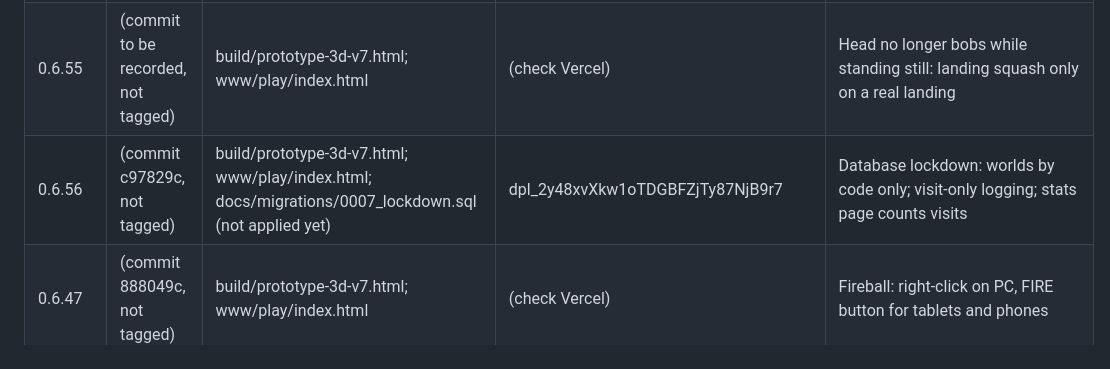
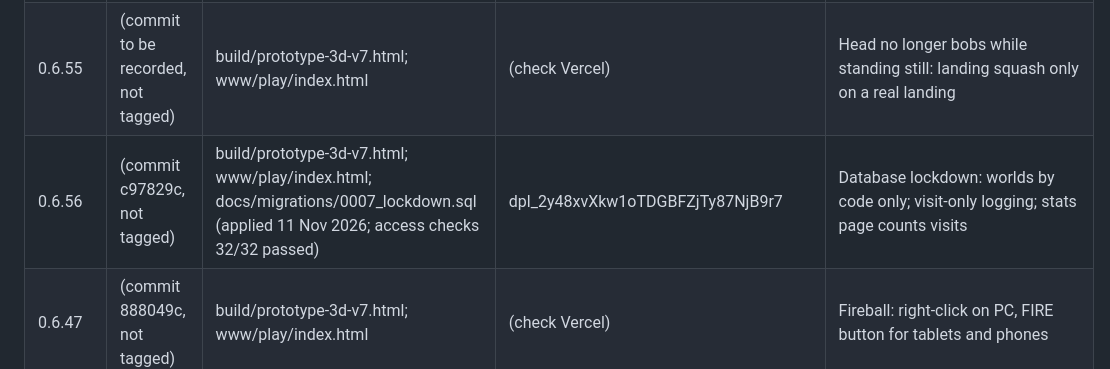
Before and after one commit to carecentrale/free-game-vitale, a Markdown page: docs/VERSIONS.md, the part around the change. GitHub-like rendering.

Commit message:
Docs: migration 0007 applied
Co-Authored-By: Claude Opus 5.5 <noreply@anthropic.com>
Claude-Session: https://claude.ai/code/session_016Z7cBcV6qga86ZrdhM2hGU

```diff
--- a/docs/VERSIONS.md
+++ b/docs/VERSIONS.md
@@ -18,7 +18,7 @@ Every version that goes online has three records. Keep all three in step.
 | 0.6.52 | (commit to be recorded, not tagged) | build/prototype-3d-v7.html; www/play/index.html | (check Vercel) | Lighter scenery, local performance readout |
 | 0.6.54 | (commit f7c4cbb, not tagged) | build/prototype-3d-v7.html; www/play/index.html | dpl_3DZvkXdyNpHmpgdtBqWGYGxetNPS | Shake fix: blocks drawn relative to their chunk; camera eases by elapsed time |
 | 0.6.55 | (commit to be recorded, not tagged) | build/prototype-3d-v7.html; www/play/index.html | (check Vercel) | Head no longer bobs while standing still: landing squash only on a real landing |
-| 0.6.56 | (commit c97829c, not tagged) | build/prototype-3d-v7.html; www/play/index.html; docs/migrations/0007_lockdown.sql (not applied yet) | dpl_2y48xvXkw1oTDGBFZjTy87NjB9r7 | Database lockdown: worlds by code only; visit-only logging; stats page counts visits |
+| 0.6.56 | (commit c97829c, not tagged) | build/prototype-3d-v7.html; www/play/index.html; docs/migrations/0007_lockdown.sql (applied 11 Nov 2026; access checks 32/32 passed) | dpl_2y48xvXkw1oTDGBFZjTy87NjB9r7 | Database lockdown: worlds by code only; visit-only logging; stats page counts visits |
 | 0.6.47 | (commit 888049c, not tagged) | build/prototype-3d-v7.html; www/play/index.html | (check Vercel) | Fireball: right-click on PC, FIRE button for tablets and phones |
 | 0.6.46 | (commit to be added) | build/prototype-3d-v7.html; www/play/index.html | (check Vercel) | Climbing out of water; automated tests for enemies, damage, gear, durability, drops, parts and old saves |
 | 0.6.45 | (commit 32e1275, not tagged) | build/prototype-3d-v7.html; www/play/index.html | (check Vercel) | Durability on pickaxes and weapons; gear drops (weapons, armour); enemy parts that stack in the bag |
```
